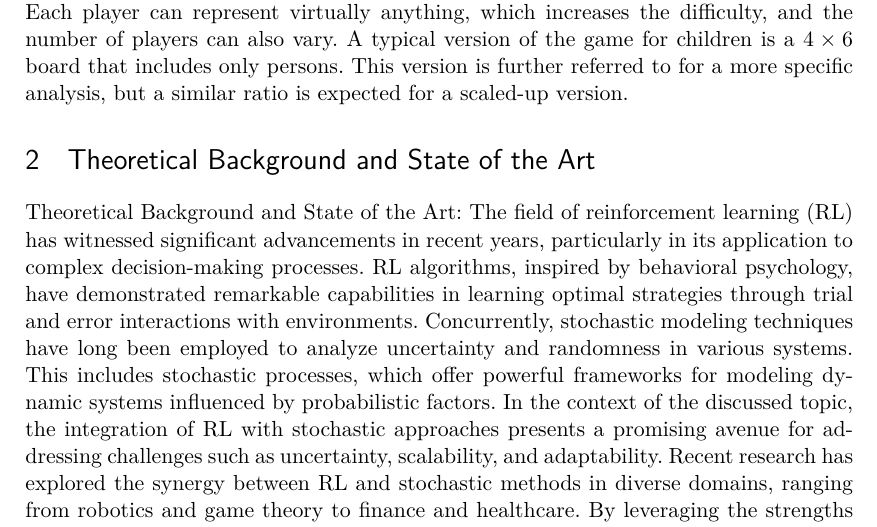
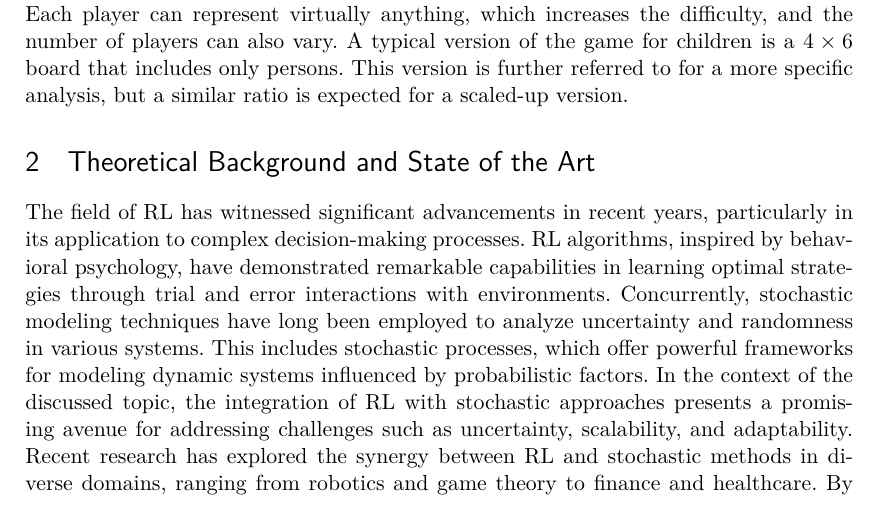
Before and after one commit to theOlchi/wia4se-expose, a LaTeX thesis (main.tex, which reads chapters/expose.tex): part of page 5 of 7, cut so that both start at the same text. Compiled offline with pdfLaTeX.

Commit message:
Updated Sections 1, 2, 3 v5

```diff
--- a/chapters/expose.tex
+++ b/chapters/expose.tex
@@ -7,7 +7,7 @@ The game 'Who Am I' has various names and exists in numerous forms and variation
 \section{Theoretical Background and State of the Art}
 \label{sec:state-of-the-art}
 
-Theoretical Background and State of the Art: The field of reinforcement learning (RL) has witnessed significant advancements in recent years, particularly in its application to complex decision-making processes. RL algorithms, inspired by behavioral psychology, have demonstrated remarkable capabilities in learning optimal strategies through trial and error interactions with environments. Concurrently, stochastic modeling techniques have long been employed to analyze uncertainty and randomness in various systems. This includes stochastic processes, which offer powerful frameworks for modeling dynamic systems influenced by probabilistic factors. In the context of the discussed topic, the integration of RL with stochastic approaches presents a promising avenue for addressing challenges such as uncertainty, scalability, and adaptability. Recent research has explored the synergy between RL and stochastic methods in diverse domains, ranging from robotics and game theory to finance and healthcare. By leveraging the strengths of both paradigms, researchers aim to develop more robust and efficient solutions for decision-making tasks in complex and uncertain environments.
+The field of RL has witnessed significant advancements in recent years, particularly in its application to complex decision-making processes. RL algorithms, inspired by behavioral psychology, have demonstrated remarkable capabilities in learning optimal strategies through trial and error interactions with environments. Concurrently, stochastic modeling techniques have long been employed to analyze uncertainty and randomness in various systems. This includes stochastic processes, which offer powerful frameworks for modeling dynamic systems influenced by probabilistic factors. In the context of the discussed topic, the integration of RL with stochastic approaches presents a promising avenue for addressing challenges such as uncertainty, scalability, and adaptability. Recent research has explored the synergy between RL and stochastic methods in diverse domains, ranging from robotics and game theory to finance and healthcare. By leveraging the strengths of both paradigms, researchers aim to develop more robust and efficient solutions for decision-making tasks in complex and uncertain environments.
 
 
 \section{Research Question}
```
Also changed, not shown: main.pdf, 2 other files.
